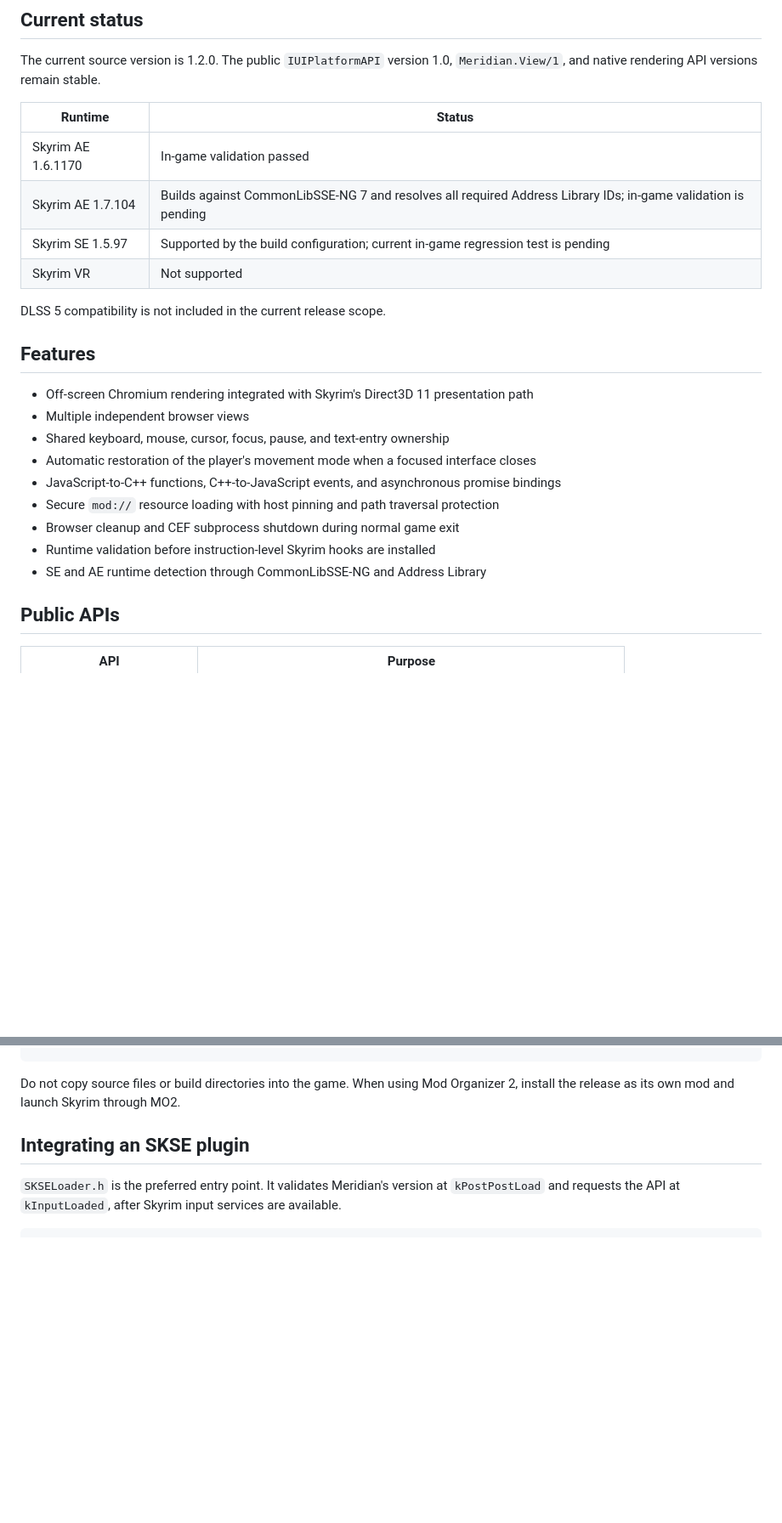
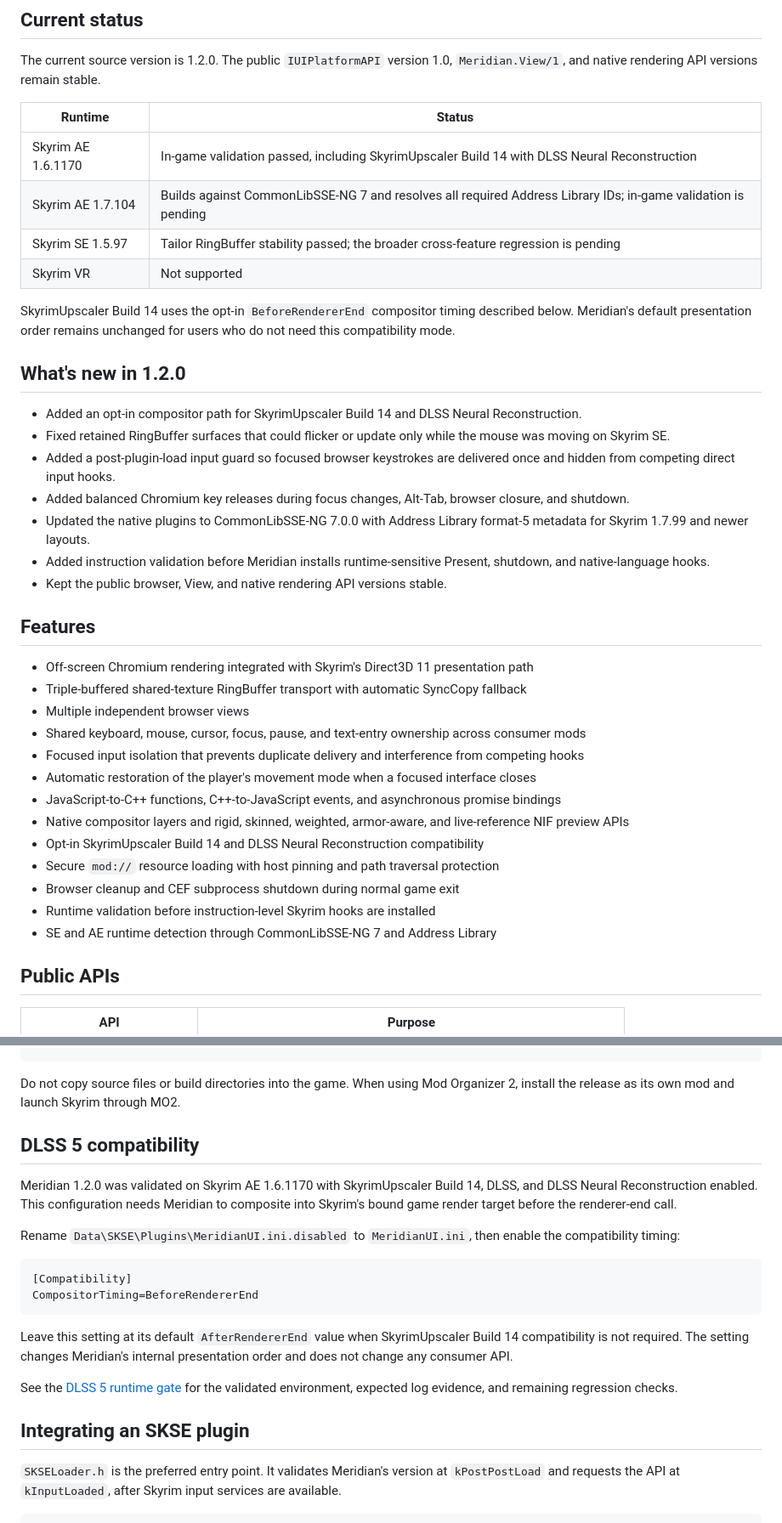
Before and after one commit to heathbrownkeyworks/MeridianUI, a Markdown page: README.md, 2 parts joined by grey strips. Shown at 85% size. Rendered like a GitHub page; blank space fills up the shorter version.

Commit message:
docs: update README for Meridian UI 1.2.0

````diff
--- a/README.md
+++ b/README.md
@@ -10,24 +10,38 @@ The current source version is 1.2.0. The public `IUIPlatformAPI` version 1.0, `M
 
 | Runtime | Status |
 | --- | --- |
-| Skyrim AE 1.6.1170 | In-game validation passed |
+| Skyrim AE 1.6.1170 | In-game validation passed, including SkyrimUpscaler Build 14 with DLSS Neural Reconstruction |
 | Skyrim AE 1.7.104 | Builds against CommonLibSSE-NG 7 and resolves all required Address Library IDs; in-game validation is pending |
-| Skyrim SE 1.5.97 | Supported by the build configuration; current in-game regression test is pending |
+| Skyrim SE 1.5.97 | Tailor RingBuffer stability passed; the broader cross-feature regression is pending |
 | Skyrim VR | Not supported |
 
-DLSS 5 compatibility is not included in the current release scope.
+SkyrimUpscaler Build 14 uses the opt-in `BeforeRendererEnd` compositor timing described below. Meridian's default presentation order remains unchanged for users who do not need this compatibility mode.
+
+## What's new in 1.2.0
+
+- Added an opt-in compositor path for SkyrimUpscaler Build 14 and DLSS Neural Reconstruction.
+- Fixed retained RingBuffer surfaces that could flicker or update only while the mouse was moving on Skyrim SE.
+- Added a post-plugin-load input guard so focused browser keystrokes are delivered once and hidden from competing direct input hooks.
+- Added balanced Chromium key releases during focus changes, Alt-Tab, browser closure, and shutdown.
+- Updated the native plugins to CommonLibSSE-NG 7.0.0 with Address Library format-5 metadata for Skyrim 1.7.99 and newer layouts.
+- Added instruction validation before Meridian installs runtime-sensitive Present, shutdown, and native-language hooks.
+- Kept the public browser, View, and native rendering API versions stable.
 
 ## Features
 
 - Off-screen Chromium rendering integrated with Skyrim's Direct3D 11 presentation path
+- Triple-buffered shared-texture RingBuffer transport with automatic SyncCopy fallback
 - Multiple independent browser views
-- Shared keyboard, mouse, cursor, focus, pause, and text-entry ownership
+- Shared keyboard, mouse, cursor, focus, pause, and text-entry ownership across consumer mods
+- Focused input isolation that prevents duplicate delivery and interference from competing hooks
 - Automatic restoration of the player's movement mode when a focused interface closes
 - JavaScript-to-C++ functions, C++-to-JavaScript events, and asynchronous promise bindings
+- Native compositor layers and rigid, skinned, weighted, armor-aware, and live-reference NIF preview APIs
+- Opt-in SkyrimUpscaler Build 14 and DLSS Neural Reconstruction compatibility
 - Secure `mod://` resource loading with host pinning and path traversal protection
 - Browser cleanup and CEF subprocess shutdown during normal game exit
 - Runtime validation before instruction-level Skyrim hooks are installed
-- SE and AE runtime detection through CommonLibSSE-NG and Address Library
+- SE and AE runtime detection through CommonLibSSE-NG 7 and Address Library
 
 ## Public APIs
 
@@ -73,6 +87,21 @@ Data/
 ```
 
 Do not copy source files or build directories into the game. When using Mod Organizer 2, install the release as its own mod and launch Skyrim through MO2.
+
+## DLSS 5 compatibility
+
+Meridian 1.2.0 was validated on Skyrim AE 1.6.1170 with SkyrimUpscaler Build 14, DLSS, and DLSS Neural Reconstruction enabled. This configuration needs Meridian to composite into Skyrim's bound game render target before the renderer-end call.
+
+Rename `Data\SKSE\Plugins\MeridianUI.ini.disabled` to `MeridianUI.ini`, then enable the compatibility timing:
+
+```ini
+[Compatibility]
+CompositorTiming=BeforeRendererEnd
+```
+
+Leave this setting at its default `AfterRendererEnd` value when SkyrimUpscaler Build 14 compatibility is not required. The setting changes Meridian's internal presentation order and does not change any consumer API.
+
+See the [DLSS 5 runtime gate](docs/testing/MERIDIAN_DLSS5_RUNTIME_GATE.md) for the validated environment, expected log evidence, and remaining regression checks.
 
 ## Integrating an SKSE plugin
 
````
Also changed, not shown: other parts of README.md (+1 -1 lines).
